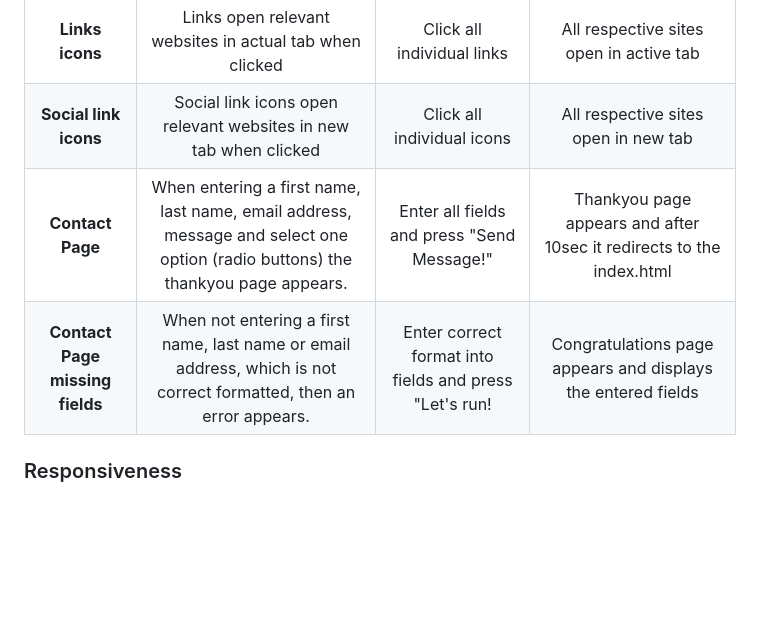
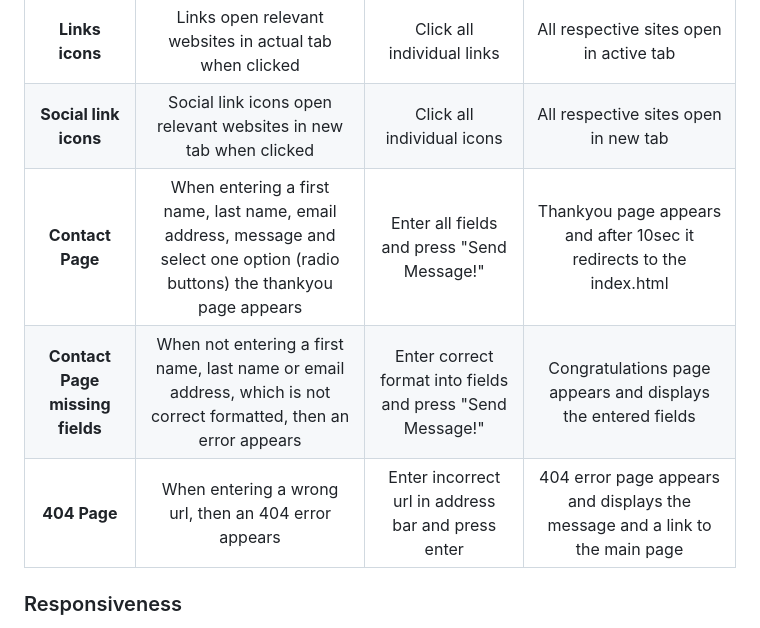
Before and after one commit to GKopanidis/LawnMowerPlates, a Markdown page: README.md, the part around the change printed below. Rendered like a GitHub page; blank space fills up the shorter version.

Commit message:
Update README.md
Add 404 error to manual testing

```diff
--- a/README.md
+++ b/README.md
@@ -277,8 +287,9 @@ The site contains all necessary features of a simple, functioning website.
 | :---------: | :----------:| :-----------: | :-----:|
 | **Links icons**  | Links open relevant websites in actual tab when clicked | Click all individual links | All respective sites open in active tab |
 | **Social link icons** | Social link icons open relevant websites in new tab when clicked| Click all individual icons | All respective sites open in new tab |
-| **Contact Page**  | When entering a first name, last name, email address, message and select one option (radio buttons) the thankyou page appears. | Enter all fields and press "Send Message!" | Thankyou page appears and after 10sec it redirects to the index.html |
-| **Contact Page missing fields**  | When not entering a first name, last name or email address, which is not correct formatted, then an error appears. | Enter correct format into fields and press "Let's run! | Congratulations page appears and displays the entered fields |
+| **Contact Page**  | When entering a first name, last name, email address, message and select one option (radio buttons) the thankyou page appears | Enter all fields and press "Send Message!" | Thankyou page appears and after 10sec it redirects to the index.html |
+| **Contact Page missing fields**  | When not entering a first name, last name or email address, which is not correct formatted, then an error appears | Enter correct format into fields and press "Send Message!" | Congratulations page appears and displays the entered fields |
+| **404 Page**  | When entering a wrong url, then an 404 error appears | Enter incorrect url in address bar and press enter | 404 error page appears and displays the message and a link to the main page |
 
 <!-- TOC --><a name="responsiveness"></a>
 
```
Also changed, not shown: other parts of README.md (+10 -0 lines).
